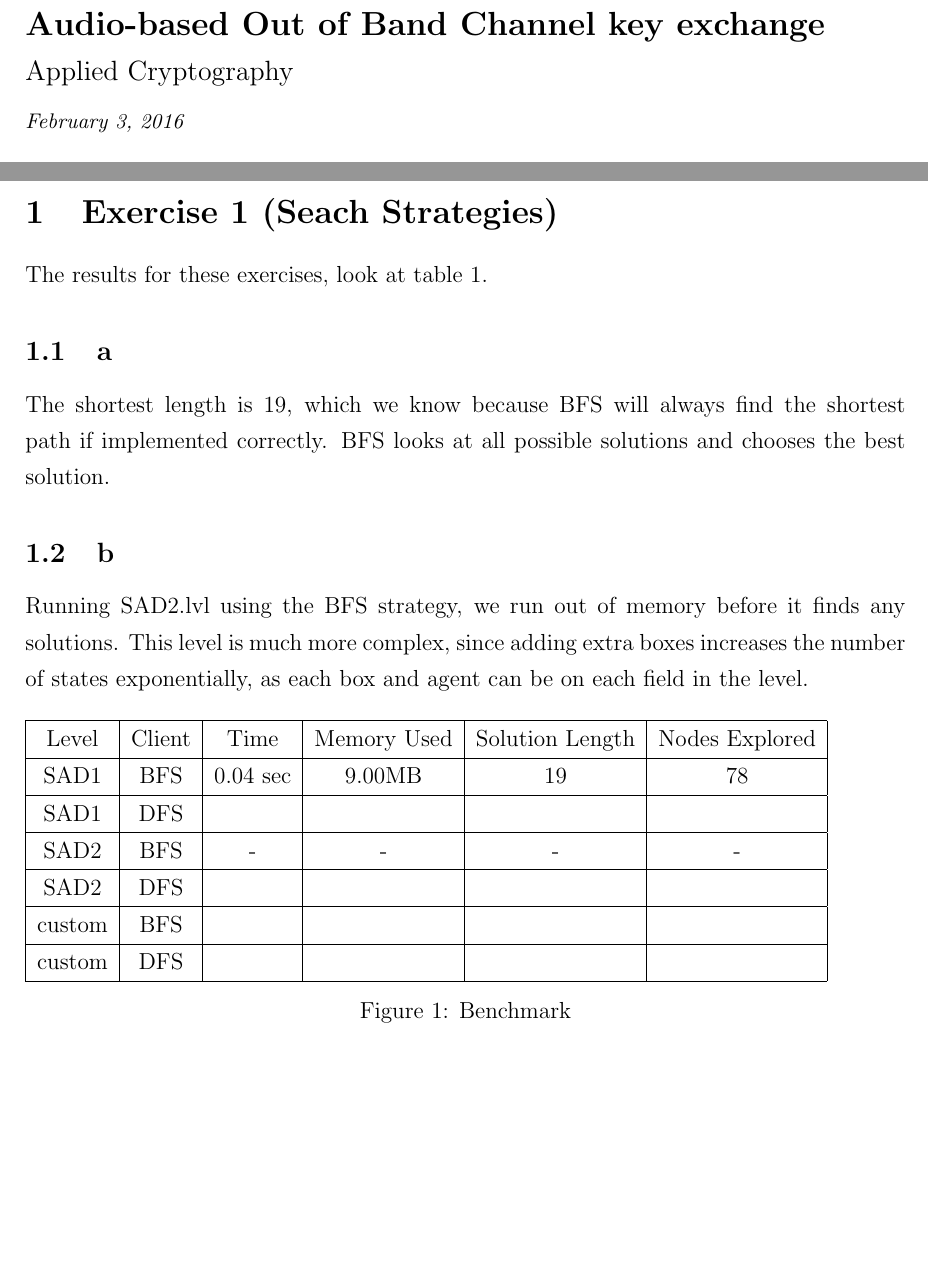
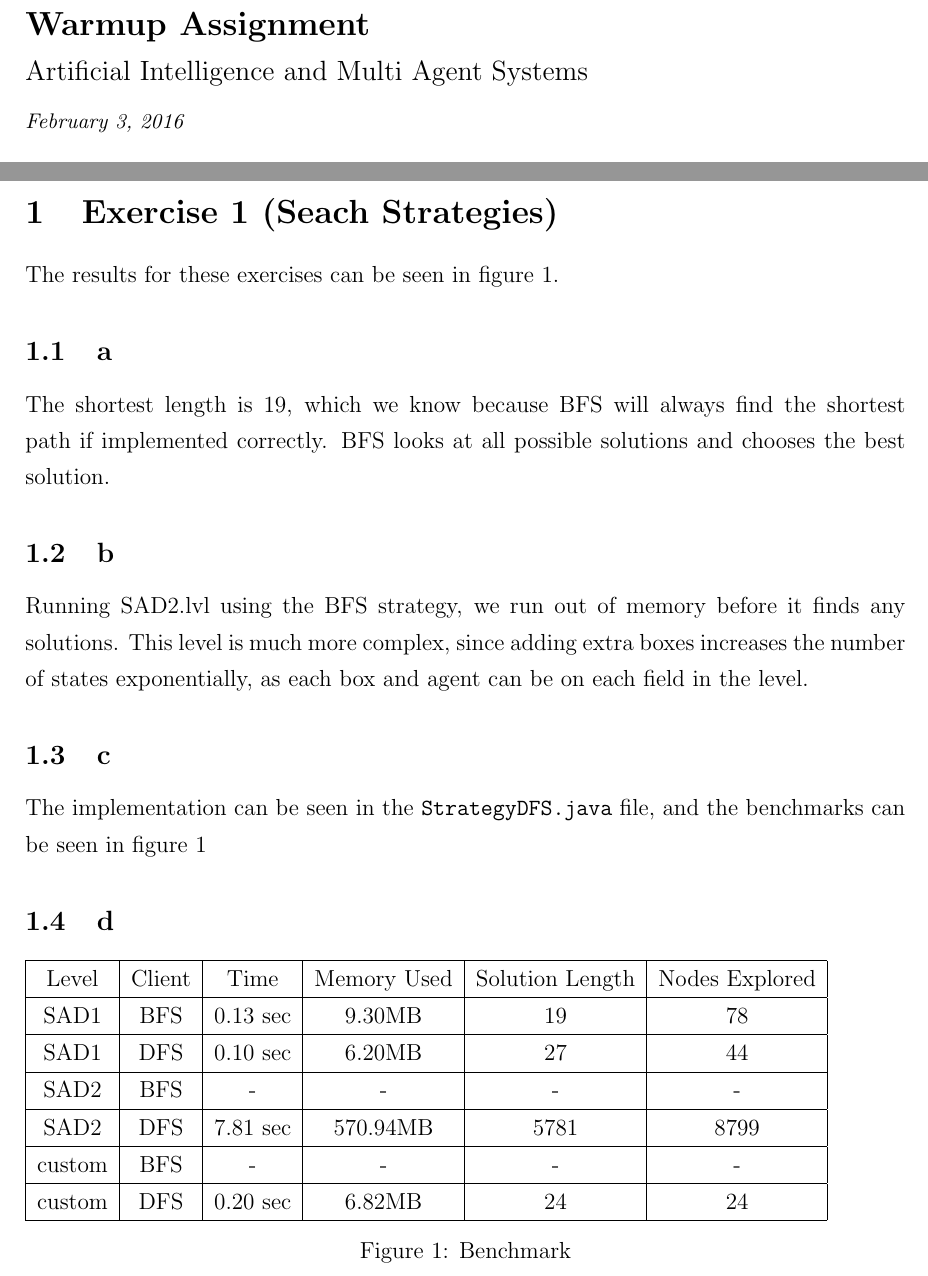
Before and after one commit to ttsoftware/artificial-intelligence-and-multi-agent-systems, a LaTeX problem sheet (assignments/01 Warmup Assignment/report/assignment-01.tex): two parts of pages 1 and 2 of 2, joined at a grey line, cut at the place of the change, the shorter picture padded with empty space. Compiled offline with pdfLaTeX.

```diff
--- a/assignments/01 Warmup Assignment/report/assignment-01.tex
+++ b/assignments/01 Warmup Assignment/report/assignment-01.tex
@@ -52,8 +52,8 @@
 \title{
   \vspace{4cm}
   \begin{flushleft}
-  \Large{\textbf{Audio-based Out of Band Channel key exchange}} \\
-  \large{Applied Cryptography}
+  \Large{\textbf{Warmup Assignment}} \\
+  \large{Artificial Intelligence and Multi Agent Systems}
   \end{flushleft}
   \vspace{0cm}
   \begin{flushleft}
@@ -83,7 +83,8 @@
 
 \section{Exercise 1 (Seach Strategies)}
 
-The results for these exercises, look at table~\ref{benchmark-results}.
+The results for these exercises can be seen in figure~\ref{benchmark-results}.
+
 
 \subsection{a}
 \label{sub:a}
@@ -97,22 +98,35 @@
 Running SAD2.lvl using the BFS strategy, we run out of memory before it finds any solutions.
 This level is much more complex, since adding extra boxes increases the number of states exponentially, as each box and agent can be on each field in the level.
 
+
+\subsection{c}
+\label{sub:c}
+
+The implementation can be seen in the \texttt{StrategyDFS.java} file, and the benchmarks can be seen in figure~\ref{benchmark-results}
+
+
+\subsection{d}
+\label{sub:d}
+
+
+
+
 \begin{figure}[H]
     \begin{tabular}{|c|c|c|c|c|c|}
         \hline
         Level & Client & Time & Memory Used & Solution Length & Nodes Explored \\
         \hline
-        SAD1 & BFS & 0.04 sec & 9.00MB & 19 & 78 \\
+        SAD1 & BFS & 0.13 sec & 9.30MB & 19 & 78 \\
         \hline
-        SAD1 & DFS &  &  &  & \\
+        SAD1 & DFS & 0.10 sec & 6.20MB & 27 & 44 \\
         \hline
         SAD2 & BFS & - & - & - & - \\
         \hline
-        SAD2 & DFS &  &  &  & \\
+        SAD2 & DFS & 7.81 sec & 570.94MB & 5781 & 8799 \\
         \hline
-        custom & BFS &  &  &  & \\
+        custom & BFS & - & - & - & - \\
         \hline
-        custom & DFS &  &  &  & \\
+        custom & DFS & 0.20 sec & 6.82MB & 24 & 24 \\
         \hline
     \end{tabular}
     \caption{Benchmark}
```
Also changed, not shown: 4 other files.
